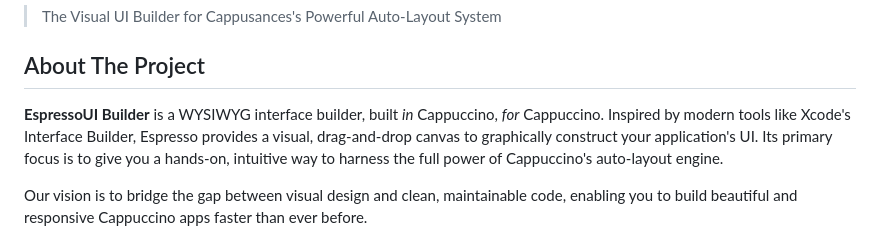
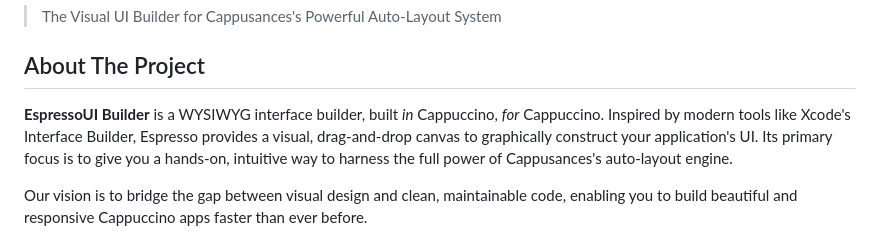
Before and after one commit to daboe01/UIBuilder, a Markdown page: README.md, the part around the change. Drawn GitHub-style.

```diff
--- a/README.md
+++ b/README.md
@@ -5,7 +5,7 @@
 ## About The Project
 
 
-**EspressoUI Builder** is a WYSIWYG interface builder, built *in* Cappuccino, *for* Cappuccino. Inspired by modern tools like Xcode's Interface Builder, Espresso provides a visual, drag-and-drop canvas to graphically construct your application's UI. Its primary focus is to give you a hands-on, intuitive way to harness the full power of Cappuccino's auto-layout engine.
+**EspressoUI Builder** is a WYSIWYG interface builder, built *in* Cappuccino, *for* Cappuccino. Inspired by modern tools like Xcode's Interface Builder, Espresso provides a visual, drag-and-drop canvas to graphically construct your application's UI. Its primary focus is to give you a hands-on, intuitive way to harness the full power of Cappusances's auto-layout engine.
 
 Our vision is to bridge the gap between visual design and clean, maintainable code, enabling you to build beautiful and responsive Cappuccino apps faster than ever before.
 
```
